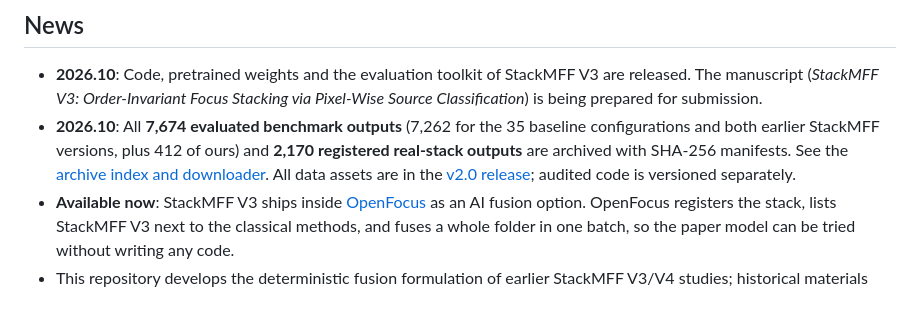
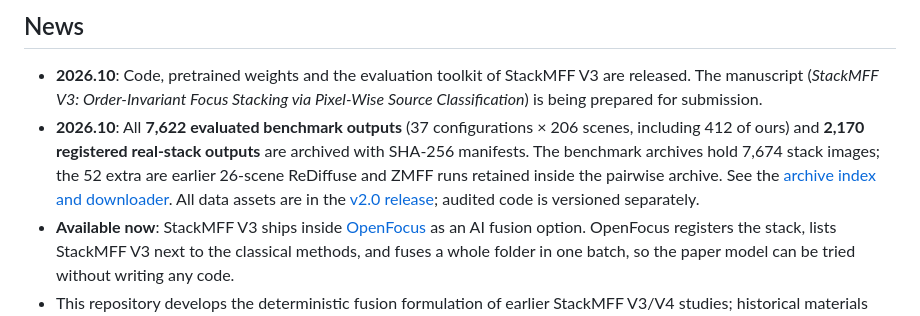
Before and after one commit to Xinzhe99/StackMFF-V3, a Markdown page: README.md, the part around the change. Drawn GitHub-style.

```diff
--- a/README.md
+++ b/README.md
@@ -23,7 +23,7 @@ Official PyTorch implementation of *StackMFF V3: Order-Invariant Focus Stacking
 ## News
 
 - **2026.10**: Code, pretrained weights and the evaluation toolkit of StackMFF V3 are released. The manuscript (*StackMFF V3: Order-Invariant Focus Stacking via Pixel-Wise Source Classification*) is being prepared for submission.
-- **2026.10**: All **7,674 evaluated benchmark outputs** (7,262 for the 35 baseline configurations and both earlier StackMFF versions, plus 412 of ours) and **2,170 registered real-stack outputs** are archived with SHA-256 manifests. See the [archive index and downloader](benchmark/README.md). All data assets are in the [v2.0 release](https://github.com/Xinzhe99/StackMFF-V3/releases/tag/v2.0); audited code is versioned separately.
+- **2026.10**: All **7,622 evaluated benchmark outputs** (37 configurations × 206 scenes, including 412 of ours) and **2,170 registered real-stack outputs** are archived with SHA-256 manifests. The benchmark archives hold 7,674 stack images; the 52 extra are earlier 26-scene ReDiffuse and ZMFF runs retained inside the pairwise archive. See the [archive index and downloader](benchmark/README.md). All data assets are in the [v2.0 release](https://github.com/Xinzhe99/StackMFF-V3/releases/tag/v2.0); audited code is versioned separately.
 - **Available now**: StackMFF V3 ships inside [OpenFocus](https://github.com/Xinzhe99/OpenFocus) as an AI fusion option. OpenFocus registers the stack, lists StackMFF V3 next to the classical methods, and fuses a whole folder in one batch, so the paper model can be tried without writing any code.
 - This repository develops the deterministic fusion formulation of earlier StackMFF V3/V4 studies; historical materials remain in [StackMFF-V3-legacy](https://github.com/Xinzhe99/StackMFF-V3-legacy) and [StackMFF-V4-legacy](https://github.com/Xinzhe99/StackMFF-V4-legacy).
 
```
Also changed, not shown: benchmark/README.md (+7 -0 lines).
